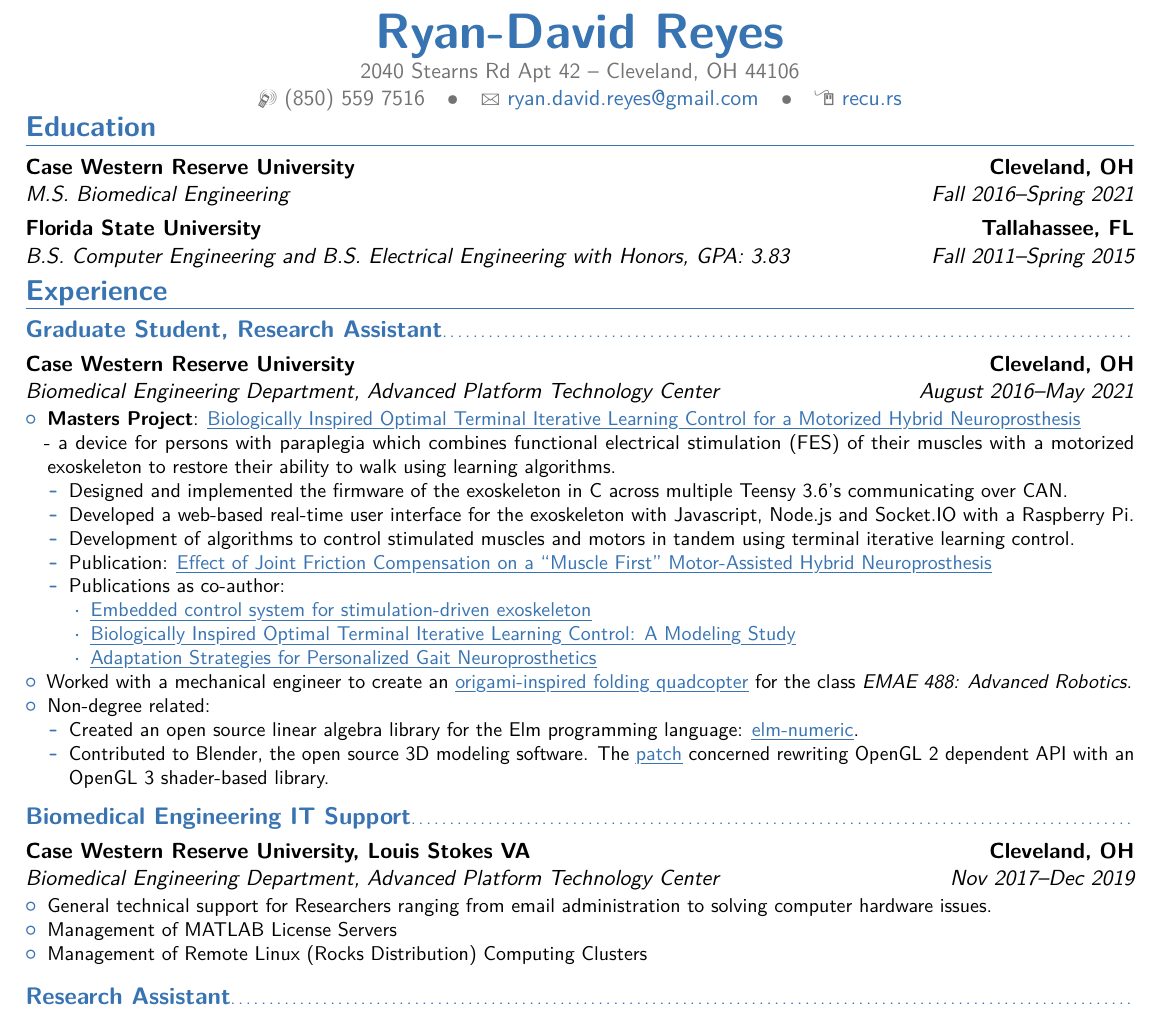
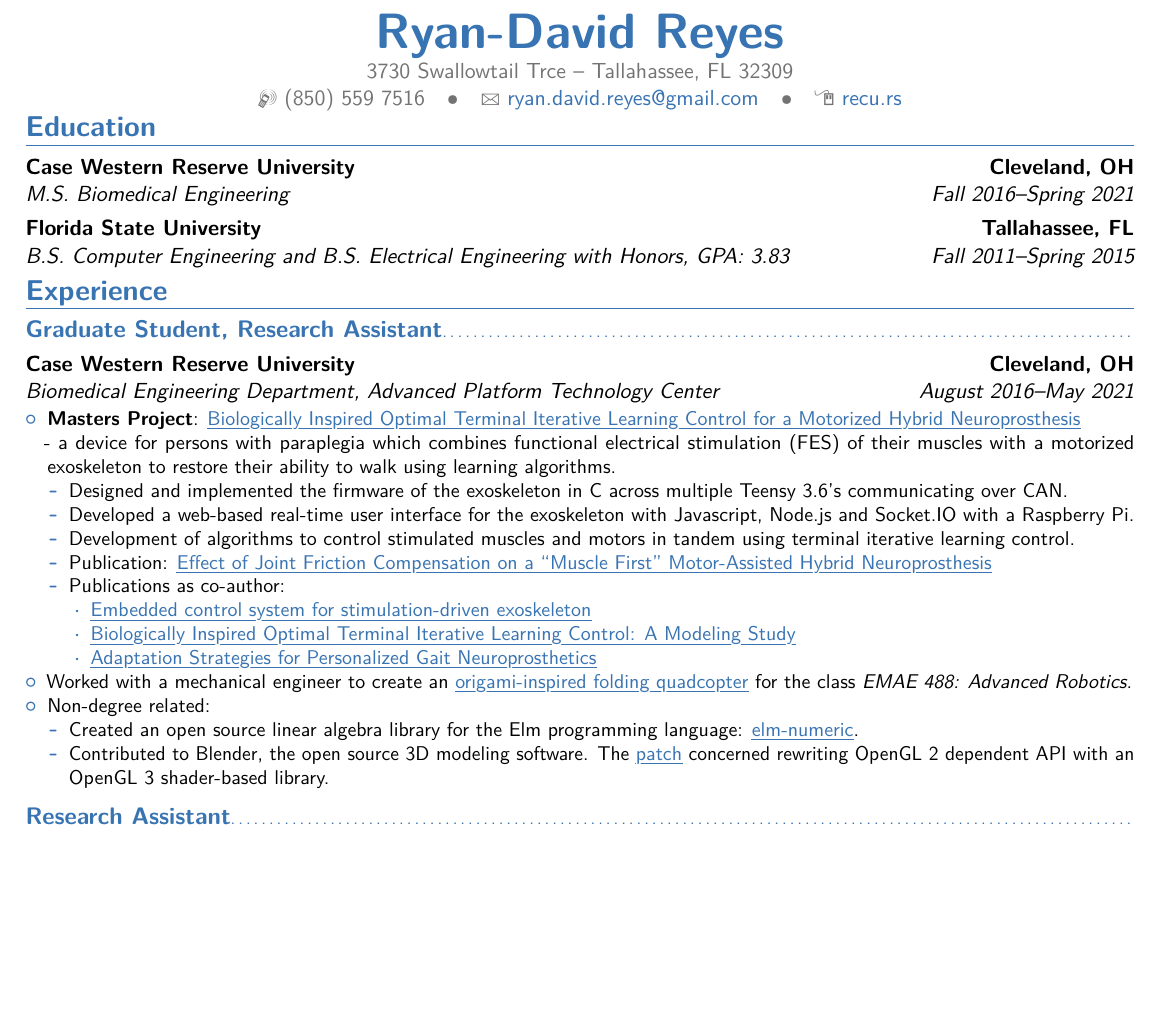
Before and after one commit to ryry0/LaTeX-Resume, a LaTeX CV (main.tex): part of the page, cut so that both start at the same text, the shorter picture padded with empty space. Compiled offline with pdfLaTeX.

Commit message:
Updated links.

```diff
--- a/main.tex
+++ b/main.tex
@@ -49,7 +49,7 @@
 % personal data
 \name{Ryan-David}{Reyes}
 %\title{Resumé title}                               % optional, remove / comment the line if not wanted
-\address{2040 Stearns Rd Apt 42}{Cleveland, OH 44106}{}% optional, remove / comment the line if not wanted; the "postcode city" and and "country" arguments can be omitted or provided empty
+\address{3730 Swallowtail Trce}{Tallahassee, FL 32309}{}% optional, remove / comment the line if not wanted; the "postcode city" and and "country" arguments can be omitted or provided empty
 \phone[mobile]{(850)~559~7516}                   % optional, remove / comment the line if not wanted
 %\phone[fixed]{(850)~942~7230}                    % optional, remove / comment the line if not wanted
 %\phone[fax]{+3~(456)~789~012}                      % optional, remove / comment the line if not wanted
@@ -84,13 +84,15 @@
 \section{Experience}
 
 \subsection{Graduate Student, Research Assistant}
+
+
 \cventry{August 2016--May 2021}{Biomedical Engineering Department, Advanced
         Platform Technology Center}{Case Western Reserve University}{Cleveland,
         OH}{}{ %\newline{}%
 %
 \begin{itemize}%
         \item \textbf{Masters Project}:
-                \href{https://drive.google.com/file/d/188mqCbYYJugYPo5Ij3_uWjnED0dhb_pG/view?usp=sharing}{\myuline{Biologically Inspired Optimal Terminal
+                \href{https://raw.githubusercontent.com/ryry0/LaTeX-Resume/master/reyes-biotilc.pdf}{\myuline{Biologically Inspired Optimal Terminal
                Iterative Learning Control for a Motorized Hybrid
                 Neuroprosthesis}} \\
                 - a device for persons with paraplegia which combines functional
@@ -128,23 +130,23 @@
                        \href{https://package.elm-lang.org/packages/ryry0/elm-numeric/latest/Matrix}{\myuline{elm-numeric}}.
                \item Contributed to Blender, the open source 3D modeling
                        software. The
-                       \href{https://bitbucket.org/atmind/blender-compositor-2016/commits/84141f27a6685e5823213728ea343722870209a0}{\myuline{patch}} concerned
+                       \href{https://github.com/blender/blender/commit/84141f27a6685e5823213728ea343722870209a0}{\myuline{patch}} concerned
                        rewriting OpenGL 2 dependent API with an OpenGL 3 shader-based
                         library.
         \end{itemize}
 \end{itemize}
 }
 
-\subsection{Biomedical Engineering IT Support}
-\cventry{Nov 2017--Dec 2019}{Biomedical Engineering Department, Advanced
-        Platform Technology Center}{Case Western Reserve University, Louis Stokes VA}{Cleveland,
-        OH}{}{ %\newline{}%
-\begin{itemize}%
-		\item General technical support for Researchers ranging from email administration to solving computer hardware issues.
-        \item Management of MATLAB License Servers
-        \item Management of Remote Linux (Rocks Distribution) Computing Clusters
-\end{itemize}
-}
+%\subsection{Biomedical Engineering IT Support}
+%\cventry{Nov 2017--Dec 2019}{Biomedical Engineering Department, Advanced
+%        Platform Technology Center}{Case Western Reserve University, Louis Stokes VA}{Cleveland,
+%        OH}{}{ %\newline{}%
+%\begin{itemize}%
+%		\item General technical support for Researchers ranging from email administration to solving computer hardware issues.
+%        \item Management of MATLAB License Servers
+%        \item Management of Remote Linux (Rocks Distribution) Computing Clusters
+%\end{itemize}
+%}
 
 %\subsection{Recurse Center Participant}
 %\cventry{February 2016--April 2016}{3 month self-directed programming
```
Also changed, not shown: main.tex (2 more changed lines).
